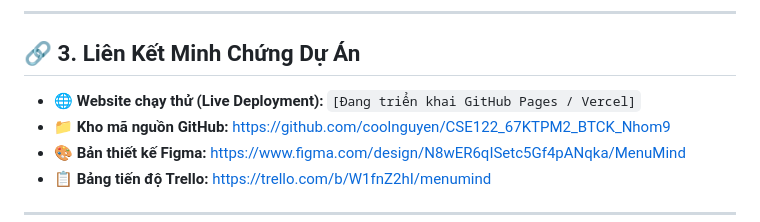
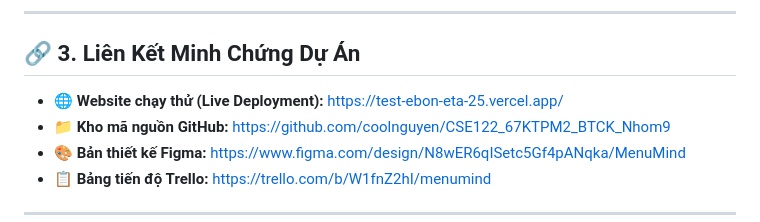
Before and after one commit to coolnguyen/CSE122_67KTPM2_BTCK_Nhom9, a Markdown page: README.md, the part around the change. Rendered like a GitHub page.

```diff
--- a/README.md
+++ b/README.md
@@ -31,7 +31,7 @@ Dự án áp dụng mô hình phân bổ công việc cân bằng **6 – 5 –
 
 ## 🔗 3. Liên Kết Minh Chứng Dự Án
 
-* 🌐 **Website chạy thử (Live Deployment):** `[Đang triển khai GitHub Pages / Vercel]`
+* 🌐 **Website chạy thử (Live Deployment):** https://test-ebon-eta-25.vercel.app/
 * 📁 **Kho mã nguồn GitHub:** [https://github.com/coolnguyen/CSE122_67KTPM2_BTCK_Nhom9](https://github.com/coolnguyen/CSE122_67KTPM2_BTCK_Nhom9)
 * 🎨 **Bản thiết kế Figma:** [https://www.figma.com/design/N8wER6qISetc5Gf4pANqka/MenuMind](https://www.figma.com/design/N8wER6qISetc5Gf4pANqka/MenuMind)
 * 📋 **Bảng tiến độ Trello:** https://trello.com/b/W1fnZ2hI/menumind
```
